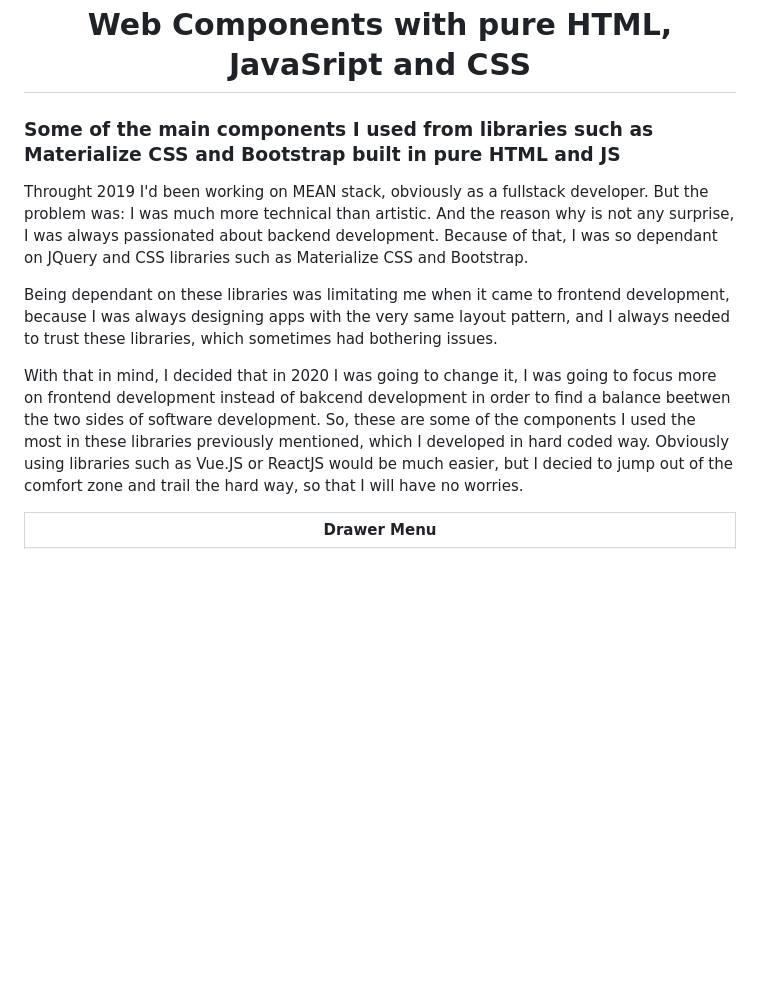
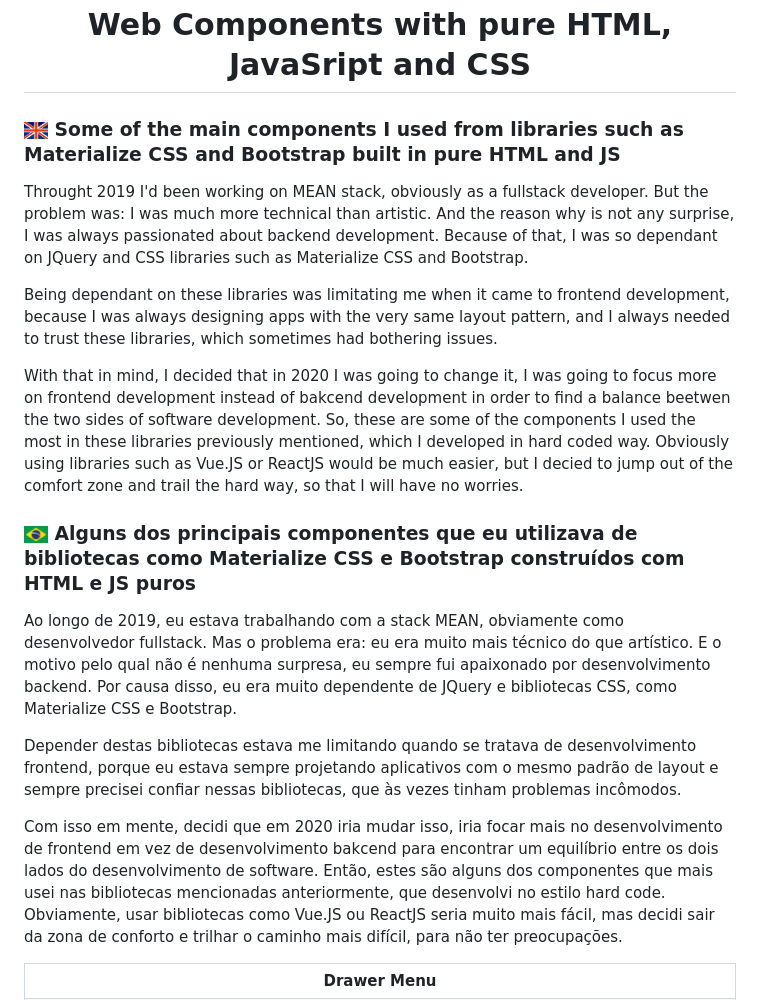
Before and after one commit to luizaugustoventura/html-components, a Markdown page: README.md, the part around the change. Drawn GitHub-style; pictures changed too: assets/brazil.jpg (added), assets/uk.png (added); blank space fills up the shorter version.

Commit message:
Adding portuguese to README.md

```diff
--- a/README.md
+++ b/README.md
@@ -1,13 +1,38 @@
 <h1 align="center">Web Components with pure HTML, JavaSript and CSS</h1>
 
-<h3>Some of the main components I used from libraries such as Materialize CSS and Bootstrap built in pure HTML and JS</h3>
+<h3>
+    <img src="assets/uk.png" alt="English" title="English" width="24" height="16" />
+    Some of the main components I used from libraries such as Materialize CSS and Bootstrap built in pure HTML and JS
+</h3>
 
-<p>Throught 2019 I'd been working on MEAN stack, obviously as a fullstack developer. But the problem was: I was much more technical than artistic. And the reason why is not any surprise, I was always passionated about backend development. Because of that, I was so dependant on JQuery and CSS libraries such as Materialize CSS and Bootstrap.</p>
+<p>
+    Throught 2019 I'd been working on MEAN stack, obviously as a fullstack developer. But the problem was: I was much more technical than artistic. And the reason why is not any surprise, I was always passionated about backend development. Because of that, I was so dependant on JQuery and CSS libraries such as Materialize CSS and Bootstrap.
+</p>
 
-<p>Being dependant on these libraries was limitating me when it came to frontend development, because I was always designing apps with the very same layout pattern, and I always needed to trust these libraries, which sometimes had bothering issues.</p>
+<p>
+    Being dependant on these libraries was limitating me when it came to frontend development, because I was always designing apps with the very same layout pattern, and I always needed to trust these libraries, which sometimes had bothering issues.
+</p>
 
-<p>With that in mind, I decided that in 2020 I was going to change it, I was going to focus more on frontend development instead of bakcend development in order to find a balance beetwen the two sides of software development. So, these are some of the components I used the most in these libraries previously mentioned, which I developed in hard coded way. Obviously using libraries such as Vue.JS or ReactJS would be much easier, but I decied to jump out of the comfort zone and trail the hard way, so that I will have no worries.</p>
+<p>
+    With that in mind, I decided that in 2020 I was going to change it, I was going to focus more on frontend development instead of bakcend development in order to find a balance beetwen the two sides of software development. So, these are some of the components I used the most in these libraries previously mentioned, which I developed in hard coded way. Obviously using libraries such as Vue.JS or ReactJS would be much easier, but I decied to jump out of the comfort zone and trail the hard way, so that I will have no worries.
+</p>
 
+<h3>
+    <img src="assets/brazil.jpg" alt="Portuguese" title="Portuguese" width="24" height="16" />
+    Alguns dos principais componentes que eu utilizava de bibliotecas como Materialize CSS e Bootstrap construídos com HTML e JS puros
+</h3>
+
+<p>
+    Ao longo de 2019, eu estava trabalhando com a stack MEAN, obviamente como desenvolvedor fullstack. Mas o problema era: eu era muito mais técnico do que artístico. E o motivo pelo qual não é nenhuma surpresa, eu sempre fui apaixonado por desenvolvimento backend. Por causa disso, eu era muito dependente de JQuery e bibliotecas CSS, como Materialize CSS e Bootstrap.
+</p>
+
+<p>
+    Depender destas bibliotecas estava me limitando quando se tratava de desenvolvimento frontend, porque eu estava sempre projetando aplicativos com o mesmo padrão de layout e sempre precisei confiar nessas bibliotecas, que às vezes tinham problemas incômodos.
+</p>
+
+<p>
+    Com isso em mente, decidi que em 2020 iria mudar isso, iria focar mais no desenvolvimento de frontend em vez de desenvolvimento bakcend para encontrar um equilíbrio entre os dois lados do desenvolvimento de software. Então, estes são alguns dos componentes que mais usei nas bibliotecas mencionadas anteriormente, que desenvolvi no estilo hard code. Obviamente, usar bibliotecas como Vue.JS ou ReactJS seria muito mais fácil, mas decidi sair da zona de conforto e trilhar o caminho mais difícil, para não ter preocupações.
+</p>
 
 <table>
     <tr><td align="center"><strong>Drawer Menu</strong></td></tr>
```
